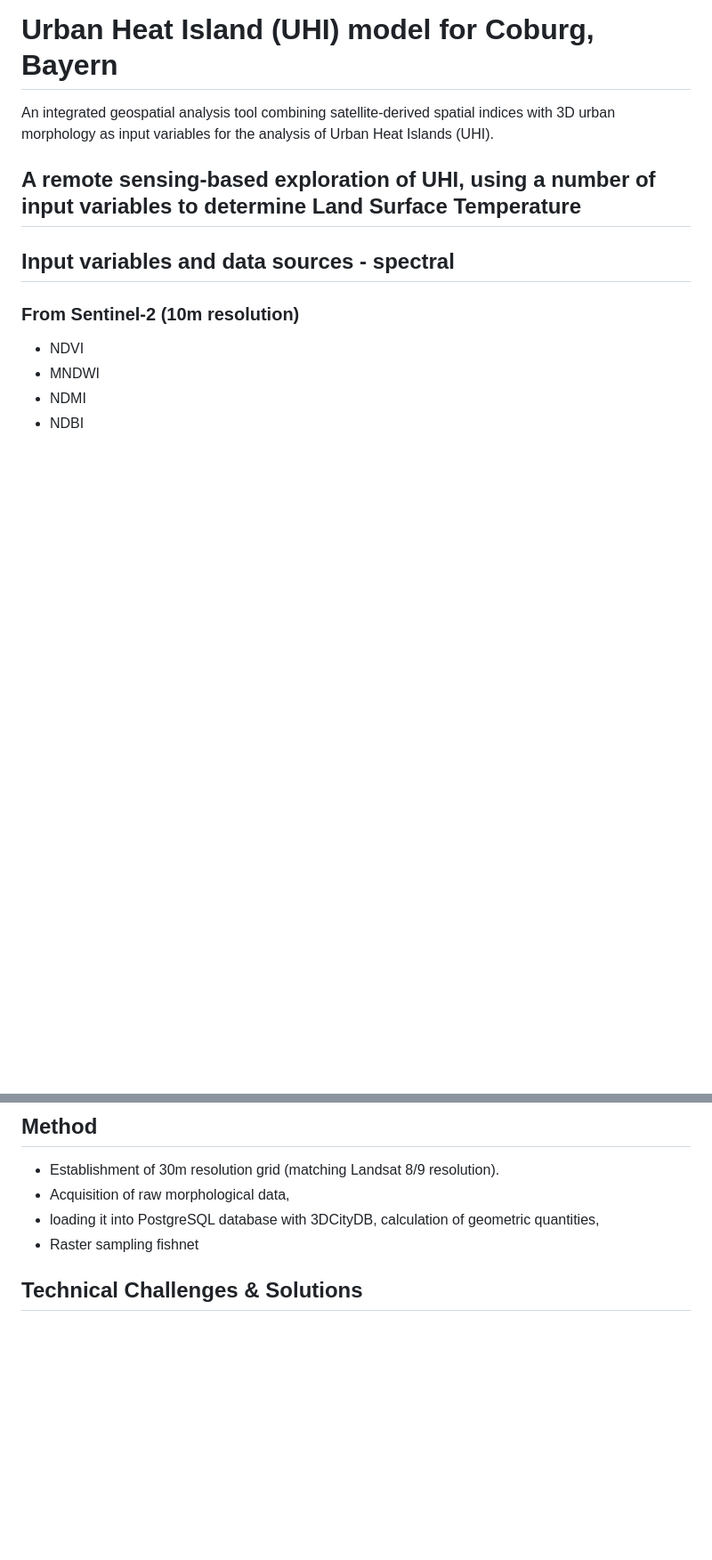
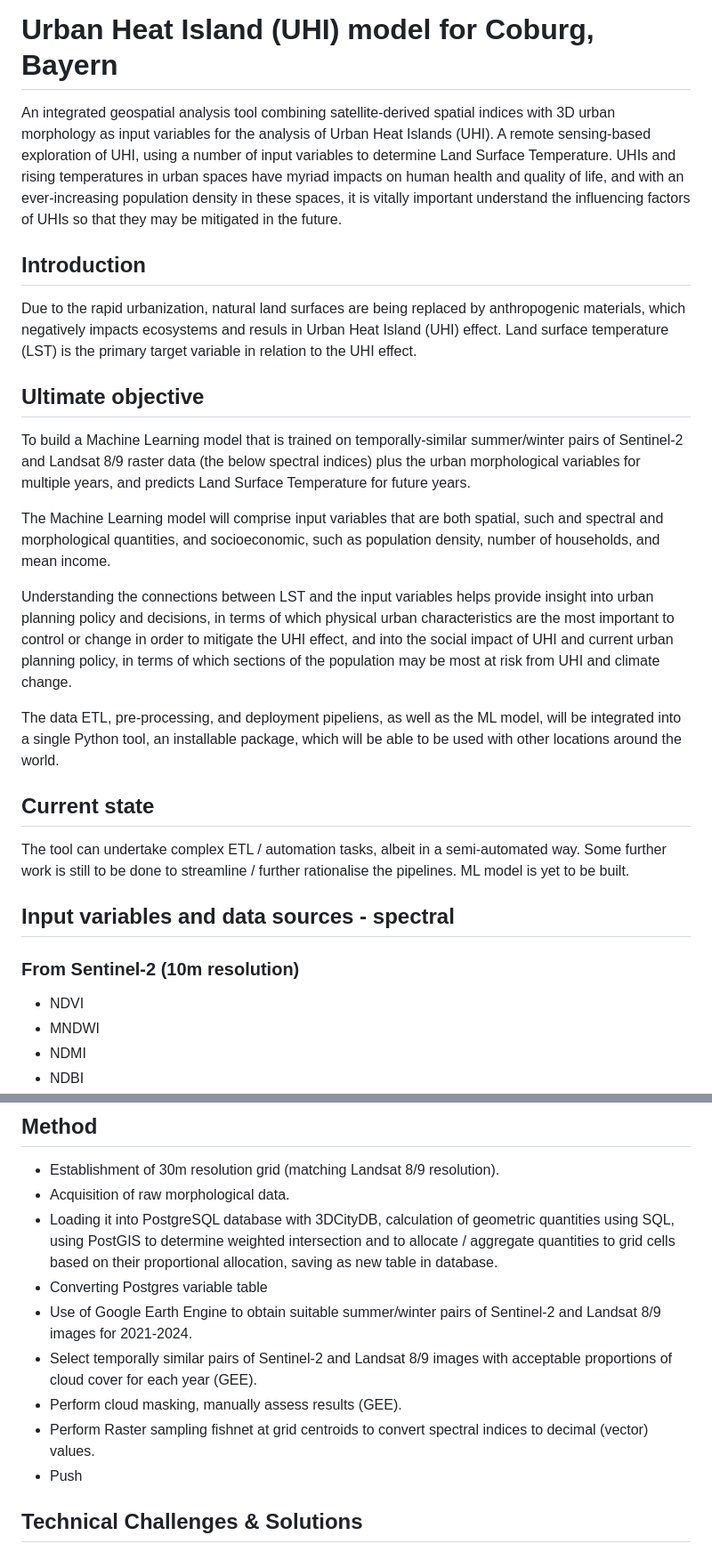
Before and after one commit to cscott9251/uhi, a Markdown page: README.md, 2 parts joined by grey strips. Shown at 89% size. GitHub-like rendering; blank space fills up the shorter version.

```diff
--- a/README.md
+++ b/README.md
@@ -1,11 +1,27 @@
 # Urban Heat Island (UHI) model for Coburg, Bayern
 
 An integrated geospatial analysis tool combining satellite-derived spatial indices with 3D urban morphology as input variables for the analysis of Urban Heat Islands (UHI).
-## A remote sensing-based exploration of UHI, using a number of input variables to determine Land Surface Temperature
+A remote sensing-based exploration of UHI, using a number of input variables to determine Land Surface Temperature. UHIs and rising temperatures in urban spaces have myriad impacts on human health and quality of life, and with an ever-increasing population density in these spaces, it is vitally important understand the influencing factors of UHIs so that they may be mitigated in the future.
 
+## Introduction
 
+Due to the rapid urbanization, natural land surfaces are being replaced by anthropogenic materials, which negatively impacts ecosystems and resuls in Urban Heat Island (UHI) effect. Land surface temperature (LST) is the primary target variable in relation to the UHI effect.
 
+## Ultimate objective
 
+To build a Machine Learning model that is trained on temporally-similar summer/winter pairs of Sentinel-2 and Landsat 8/9 raster data (the below spectral indices) plus the urban morphological variables for multiple years, and predicts Land Surface Temperature for future years.
+
+The Machine Learning model will comprise input variables that are both spatial, such and spectral and morphological quantities, and socioeconomic, such as population density, number of households, and mean income.
+
+Understanding the connections between LST and the input variables helps provide insight into urban planning policy and decisions, in terms of which physical urban characteristics are the most important to control or change in order to mitigate the UHI effect, and into the social impact of UHI and current urban planning policy, in terms of which sections of the population may be most at risk from UHI and climate change.
+
+The data ETL, pre-processing, and deployment pipeliens, as well as the ML model, will be integrated into a single Python tool, an installable package, which will be able to be used with other locations around the world.
+
+## Current state
+
+The tool can undertake complex ETL / automation tasks, albeit in a semi-automated way.
+Some further work is still to be done to streamline / further rationalise the pipelines.
+ML model is yet to be built.
 
 ## Input variables and data sources - spectral
 
@@ -44,9 +60,14 @@ More info on 3DCityDB here: https://github.com/3dcitydb.
 ## Method
 
 - Establishment of 30m resolution grid (matching Landsat 8/9 resolution).
-- Acquisition of raw morphological data,
-- loading it into PostgreSQL database with 3DCityDB, calculation of geometric quantities,
-- Raster sampling fishnet
+- Acquisition of raw morphological data.
+- Loading it into PostgreSQL database with 3DCityDB, calculation of geometric quantities using SQL, using PostGIS to determine weighted intersection and to allocate / aggregate quantities to grid cells based on their proportional allocation, saving as new table in database.
+- Converting Postgres variable table
+- Use of Google Earth Engine to obtain suitable summer/winter pairs of Sentinel-2 and Landsat 8/9 images for 2021-2024.
+- Select temporally similar pairs of Sentinel-2 and Landsat 8/9 images with acceptable proportions of cloud cover for each year (GEE).
+- Perform cloud masking, manually assess results (GEE).
+- Perform Raster sampling fishnet at grid centroids to convert spectral indices to decimal (vector) values.
+- Push
 
 ## Technical Challenges & Solutions
 
```
Also changed, not shown: other parts of README.md (+17 -4 lines).
